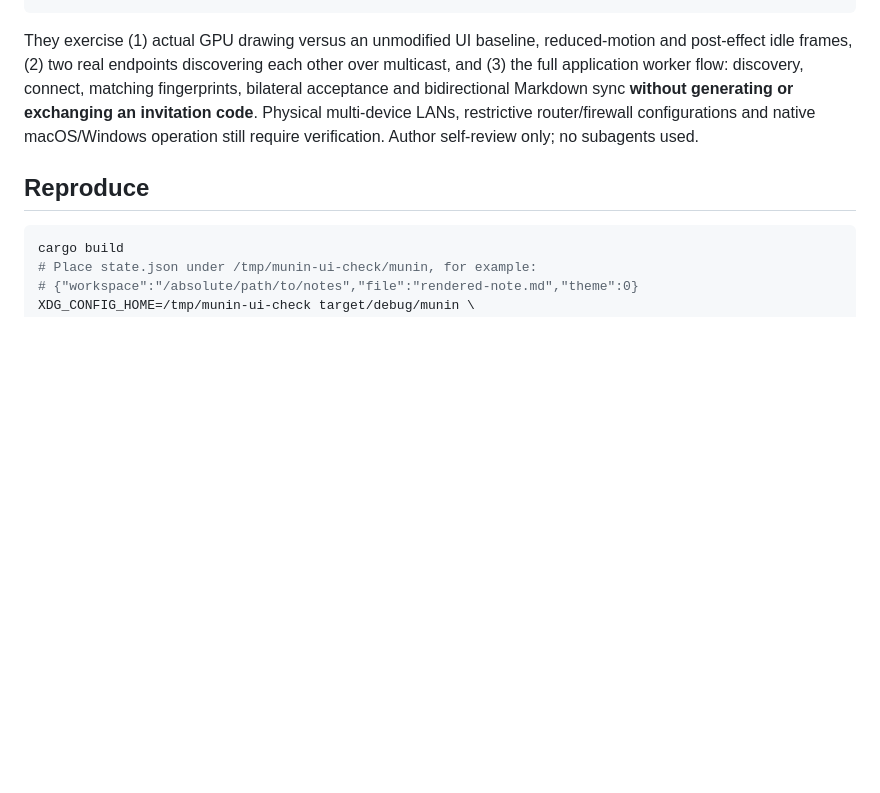
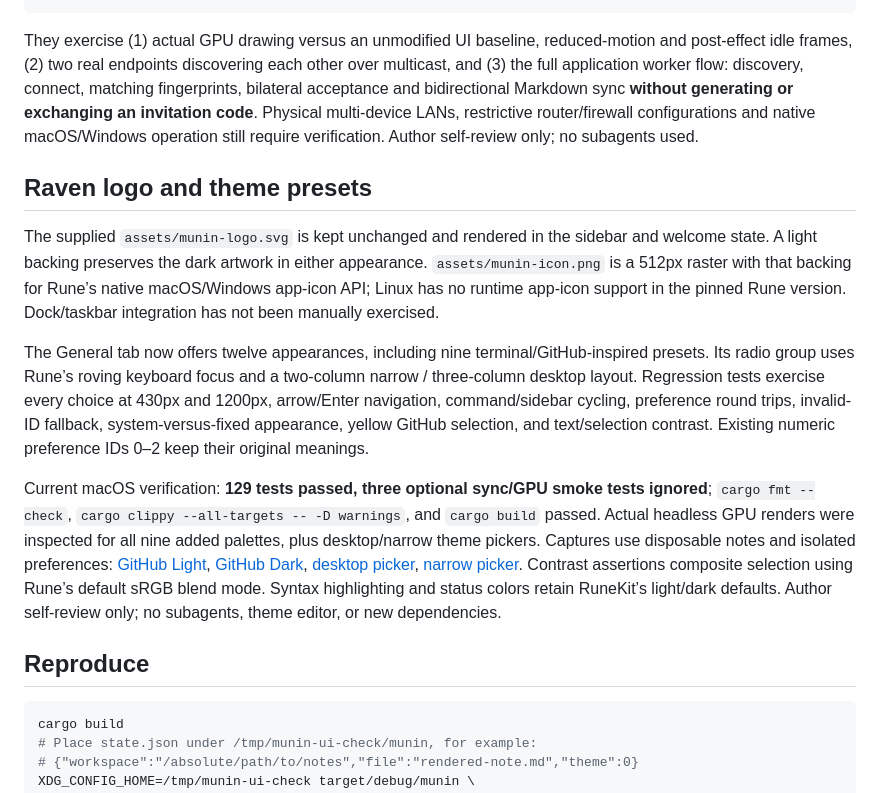
Before and after one commit to lukasrakauskas/munin, a Markdown page: docs/ui-verification.md, the part around the change. Drawn GitHub-style; blank space fills up the shorter version.

````diff
--- a/docs/ui-verification.md
+++ b/docs/ui-verification.md
@@ -78,6 +78,14 @@ cargo test -- --ignored --test-threads=1
 
 They exercise (1) actual GPU drawing versus an unmodified UI baseline, reduced-motion and post-effect idle frames, (2) two real endpoints discovering each other over multicast, and (3) the full application worker flow: discovery, connect, matching fingerprints, bilateral acceptance and bidirectional Markdown sync **without generating or exchanging an invitation code**. Physical multi-device LANs, restrictive router/firewall configurations and native macOS/Windows operation still require verification. Author self-review only; no subagents used.
 
+## Raven logo and theme presets
+
+The supplied `assets/munin-logo.svg` is kept unchanged and rendered in the sidebar and welcome state. A light backing preserves the dark artwork in either appearance. `assets/munin-icon.png` is a 512px raster with that backing for Rune’s native macOS/Windows app-icon API; Linux has no runtime app-icon support in the pinned Rune version. Dock/taskbar integration has not been manually exercised.
+
+The General tab now offers twelve appearances, including nine terminal/GitHub-inspired presets. Its radio group uses Rune’s roving keyboard focus and a two-column narrow / three-column desktop layout. Regression tests exercise every choice at 430px and 1200px, arrow/Enter navigation, command/sidebar cycling, preference round trips, invalid-ID fallback, system-versus-fixed appearance, yellow GitHub selection, and text/selection contrast. Existing numeric preference IDs 0–2 keep their original meanings.
+
+Current macOS verification: **129 tests passed, three optional sync/GPU smoke tests ignored**; `cargo fmt --check`, `cargo clippy --all-targets -- -D warnings`, and `cargo build` passed. Actual headless GPU renders were inspected for all nine added palettes, plus desktop/narrow theme pickers. Captures use disposable notes and isolated preferences: [GitHub Light](images/theme-github-light.png), [GitHub Dark](images/theme-github-dark.png), [desktop picker](images/theme-picker-light.png), [narrow picker](images/theme-picker-narrow.png). Contrast assertions composite selection using Rune’s default sRGB blend mode. Syntax highlighting and status colors retain RuneKit’s light/dark defaults. Author self-review only; no subagents, theme editor, or new dependencies.
+
 ## Reproduce
 
 ```sh
````
Also changed, not shown: README.md (+10 -0 lines), docs/images/theme-github-dark.png (added), docs/images/theme-github-light.png (added), docs/images/theme-picker-light.png (added), docs/images/theme-picker-narrow.png (added), 7 other files.
